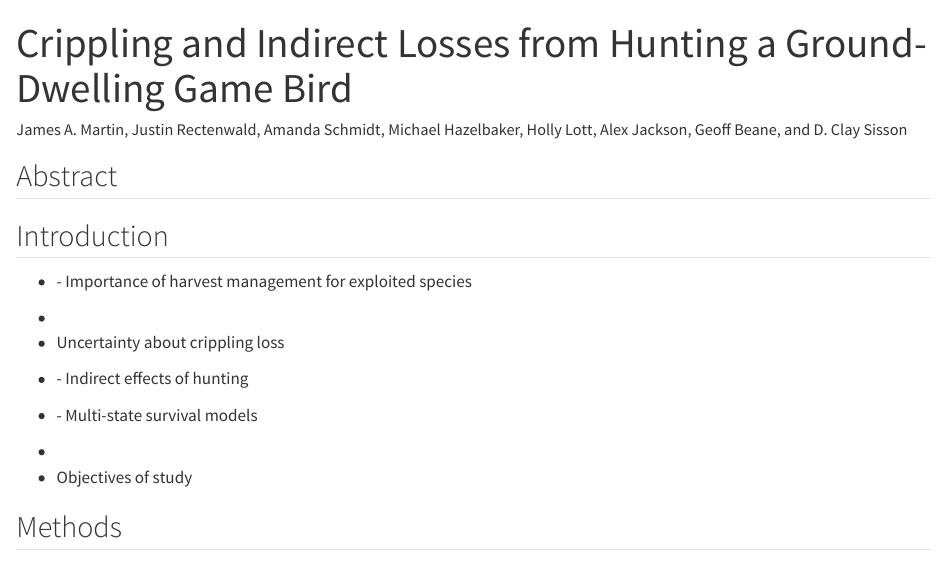
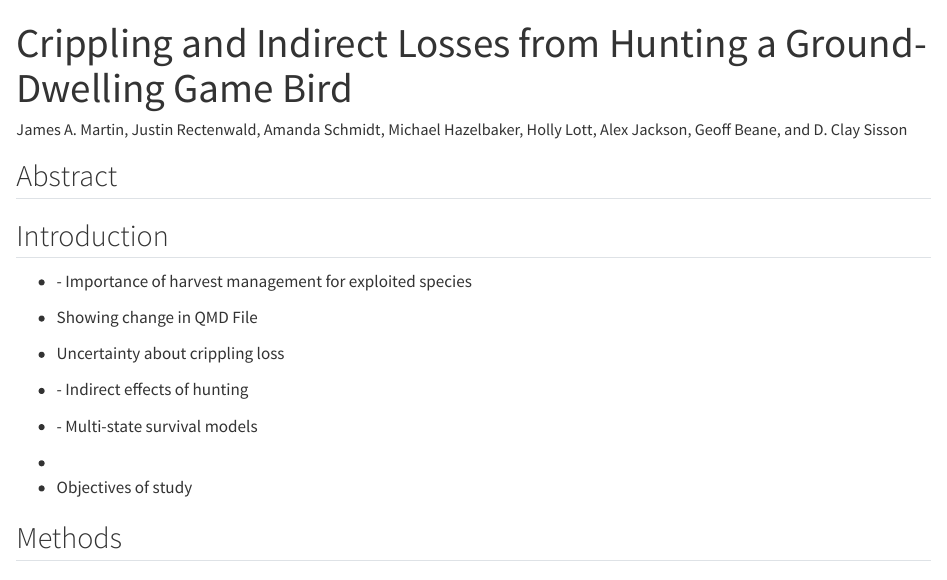
Before and after one commit to quaildoc/NOBO_Crippling_Loss, a Quarto document (NOBO_Crippling_Loss.qmd): the page in a window 1100 px wide, from its top. Rendered offline with R 4.5, knitr and Pandoc in place of Quarto, with nearby package versions.

Commit message:
Added Text

```diff
--- a/NOBO_Crippling_Loss.qmd
+++ b/NOBO_Crippling_Loss.qmd
@@ -11,32 +11,29 @@ editor: visual
 
 -   \- Importance of harvest management for exploited species
 
--
+-   Showing change in QMD File
 
-- Uncertainty about crippling loss
-
+-   Uncertainty about crippling loss
 
 -   \- Indirect effects of hunting
-
 
 -   \- Multi-state survival models
 
 -
 
-- Objectives of study
+-   Objectives of study
 
 ## Methods
 
 ### Study Area
 
--    Tall Timbers <!--# Hazelbaker -->
-
+-   Tall Timbers <!--# Hazelbaker -->
 
 -   LP <!--# Holly -->
 
 -   Escape <!--# Amanda -->
 
--    Pineland and Jones Center <!--# Justin -->
+-   Pineland and Jones Center <!--# Justin -->
 
 ## Results
 
```
